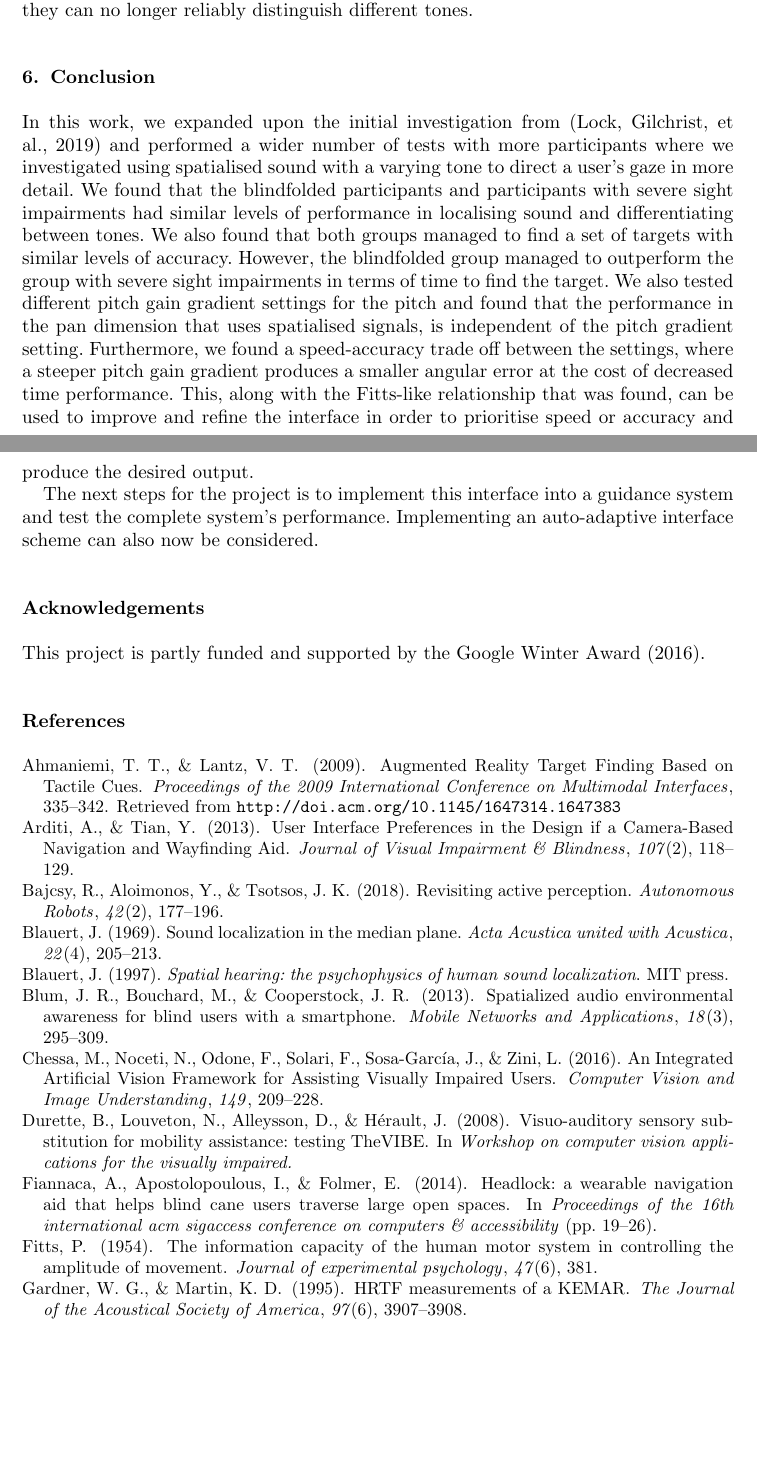
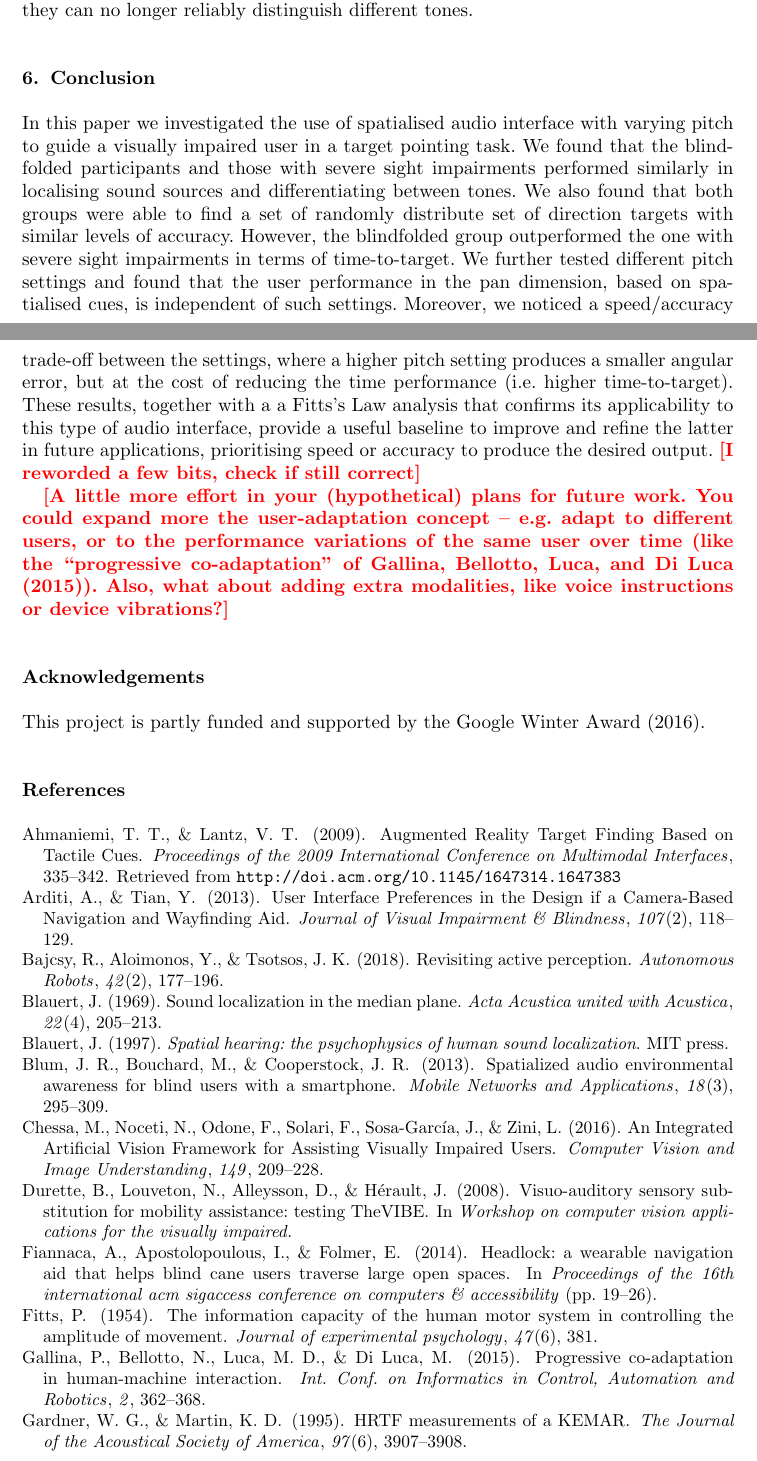
Before and after one commit to yassiezar/tba_audio_interface_paper, a LaTeX document (paper.tex): two parts of pages 20 and 21 of 23, joined at a grey line, cut so that both start at the same text, the shorter picture padded with empty space. Compiled offline with pdfLaTeX.

Commit message:
revised abstract and conclusions

```diff
--- a/paper.tex
+++ b/paper.tex
@@ -530,16 +529,18 @@ Indeed, the participants from Group~\textit{G2} seem to go beyond this threshold
 
 \section{Conclusion}\label{sec:conclusion}
 
-In this work, we expanded upon the initial investigation from~\citep{lock2019bone} and performed a wider number of tests with more participants where we investigated using spatialised sound with a varying tone to direct a user's gaze in more detail.
-We found that the blindfolded participants and participants with severe sight impairments had similar levels of performance in localising sound and differentiating between tones.
-We also found that both groups managed to find a set of targets with similar levels of accuracy.
-However, the blindfolded group managed to outperform the group with severe sight impairments in terms of time to find the target.
-We also tested different pitch gain gradient settings for the pitch and found that the performance in the pan dimension that uses spatialised signals, is independent of the pitch gradient setting.
-Furthermore, we found a speed-accuracy trade off between the settings, where a steeper pitch gain gradient produces a smaller angular error at the cost of decreased time performance.
-This, along with the Fitts-like relationship that was found, can be used to improve and refine the interface in order to prioritise speed or accuracy and produce the desired output.
+In this paper we investigated the use of spatialised audio interface with varying pitch to guide a visually impaired user in a target pointing task.
+We found that the blindfolded participants and those with severe sight impairments performed similarly in localising sound sources and differentiating between tones.
+We also found that both groups were able to find a set of randomly distribute set of direction targets with similar levels of accuracy.
+However, the blindfolded group outperformed the one with severe sight impairments in terms of time-to-target.
+We further tested different pitch settings and found that the user performance in the pan dimension, based on spatialised cues, is independent of such settings.
+Moreover, we noticed a speed/accuracy trade-off between the settings, where a higher pitch setting produces a smaller angular error, but at the cost of reducing the time performance (i.e. higher time-to-target).
+These results, together with a a Fitts's Law analysis that confirms its applicability to this type of audio interface, provide a useful baseline to improve and refine the latter in future applications, prioritising speed or accuracy to produce the desired output.
+\tofix{I reworded a few bits, check if still correct}
 
-The next steps for the project is to implement this interface into a guidance system and test the complete system's performance.
-Implementing an auto-adaptive interface scheme can also now be considered.
+% The next steps for the project is to implement this interface into a guidance system and test the complete system's performance.
+% Implementing an auto-adaptive interface scheme can also now be considered.
+\tofix{A little more effort in your (hypothetical) plans for future work. You could expand more the user-adaptation concept -- e.g. adapt to different users, or to the performance variations of the same user over time (like the ``progressive co-adaptation'' of~\cite{gallina2015progressive}). Also, what about adding extra modalities, like voice instructions or device vibrations?}
 
 \section*{Acknowledgements}
 
```
Also changed, not shown: paper.tex (19 more changed lines).
